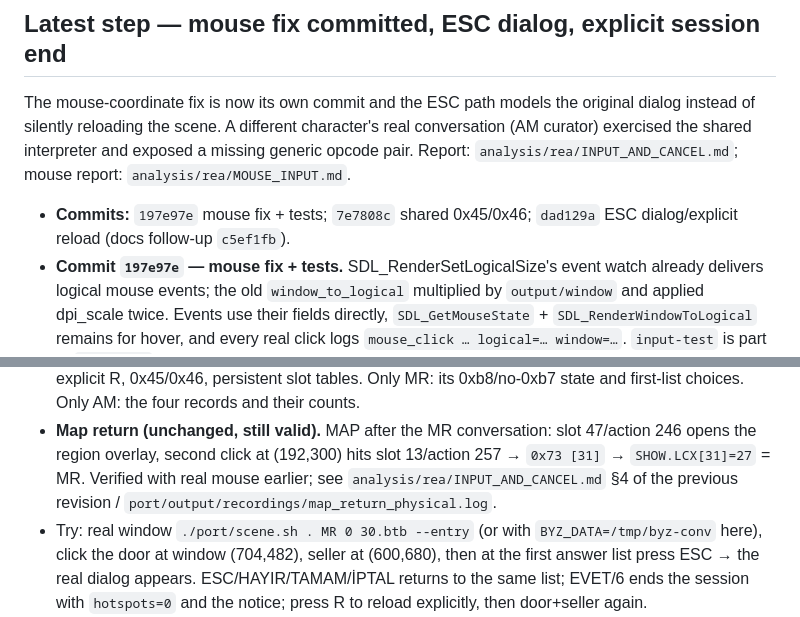
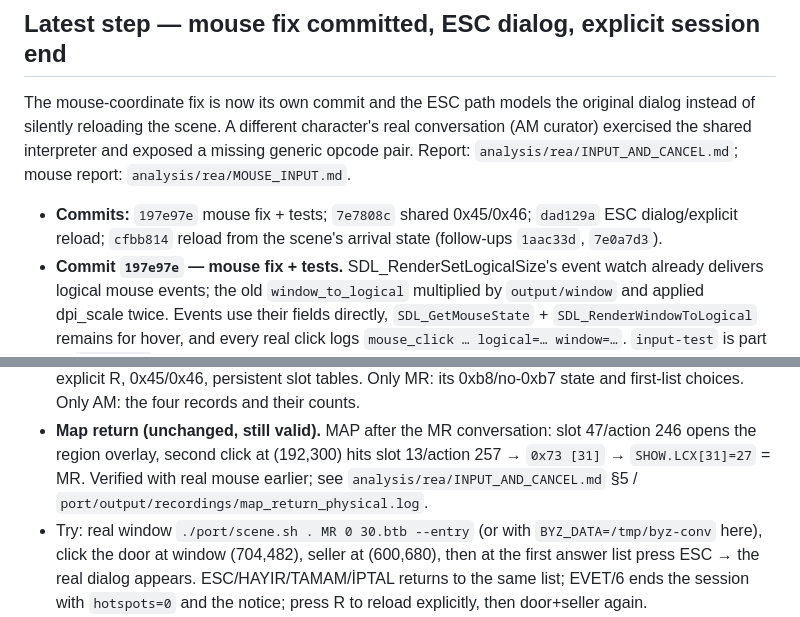
Before and after one commit to baturkacamak/openbyzantine, a Markdown page: CONTINUE.md, 2 parts joined by grey strips. Rendered like a GitHub page.

Commit message:
Refresh the step commit list and map-return reference

```diff
--- a/CONTINUE.md
+++ b/CONTINUE.md
@@ -27,7 +27,8 @@ exposed a missing generic opcode pair. Report:
 `analysis/rea/INPUT_AND_CANCEL.md`; mouse report: `analysis/rea/MOUSE_INPUT.md`.
 
 - **Commits:** `197e97e` mouse fix + tests; `7e7808c` shared 0x45/0x46;
-  `dad129a` ESC dialog/explicit reload (docs follow-up `c5ef1fb`).
+  `dad129a` ESC dialog/explicit reload; `cfbb814` reload from the scene's
+  arrival state (follow-ups `1aac33d`, `7e0a7d3`).
 - **Commit `197e97e` — mouse fix + tests.** SDL_RenderSetLogicalSize's event
   watch already delivers logical mouse events; the old `window_to_logical`
   multiplied by `output/window` and applied dpi_scale twice. Events use their
@@ -91,8 +92,8 @@ exposed a missing generic opcode pair. Report:
 - **Map return (unchanged, still valid).** MAP after the MR conversation:
   slot 47/action 246 opens the region overlay, second click at (192,300) hits
   slot 13/action 257 → `0x73 [31]` → `SHOW.LCX[31]=27` = MR. Verified with
-  real mouse earlier; see `analysis/rea/INPUT_AND_CANCEL.md` §4 of the previous
-  revision / `port/output/recordings/map_return_physical.log`.
+  real mouse earlier; see `analysis/rea/INPUT_AND_CANCEL.md` §5 /
+  `port/output/recordings/map_return_physical.log`.
 - Try: real window `./port/scene.sh . MR 0 30.btb --entry` (or with
   `BYZ_DATA=/tmp/byz-conv` here), click the door at window (704,482), seller at
   (600,680), then at the first answer list press ESC → the real dialog appears.
```
